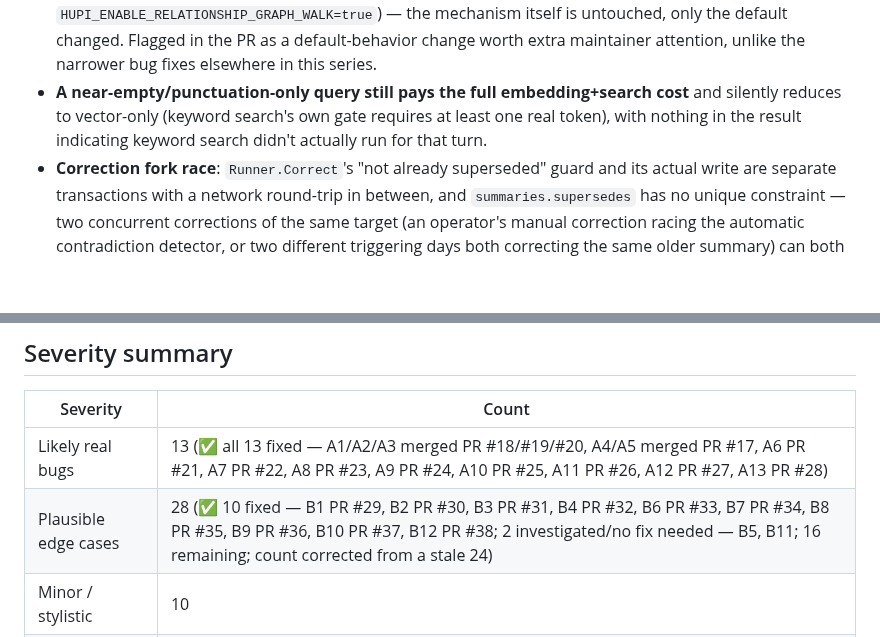
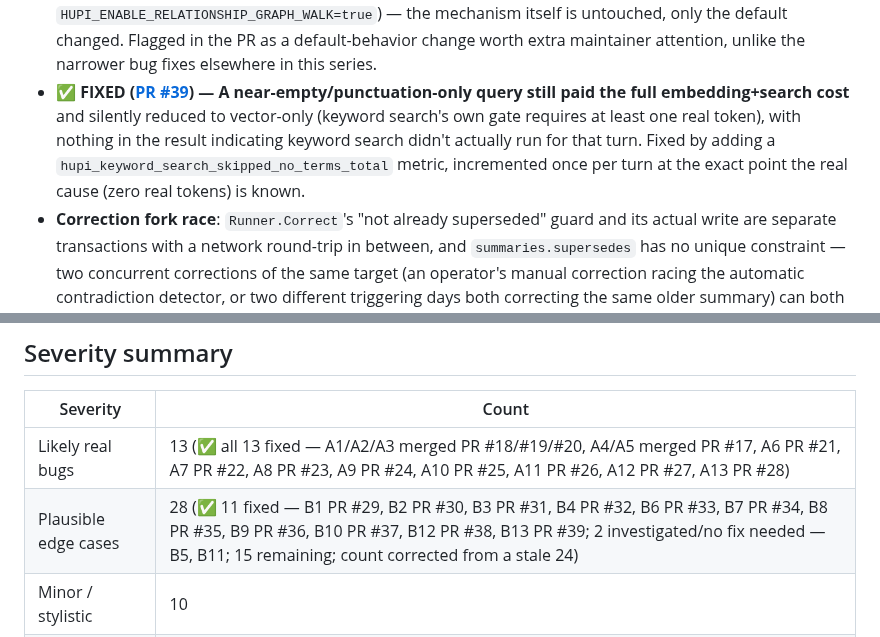
Before and after one commit to hupi-dev/hupi, a Markdown page: docs/CODEBASE_SURVEY_AND_REVIEW.md, 2 parts joined by grey strips. GitHub-like rendering; blank space fills up the shorter version.

Commit message:
review: mark finding B13 fixed (PR #39)
The silent keyword-search-skip observability gap is now fixed and
merged as PR #39 - update the finding's own bullet and the severity
summary's fixed count (10 -> 11, 16 remaining -> 15).

Co-Authored-By: Claude Sonnet 5 <noreply@anthropic.com>

```diff
--- a/docs/CODEBASE_SURVEY_AND_REVIEW.md
+++ b/docs/CODEBASE_SURVEY_AND_REVIEW.md
@@ -432,7 +432,7 @@ behavior.
 - **✅ FIXED ([PR #37](https://github.com/hupi-dev/hupi/pull/37)) — BM25 keyword-search SQL has no `ORDER BY`, and the subsequent sort wasn't stable** — which tied-score candidates survived a truncation cap could vary run-to-run, a reproducibility risk given how heavily this project's own iteration leans on exact before/after benchmark comparisons. Fixed by breaking ties by id in both sort comparators (`rankBM25` and `fusedSearchSummaries`' own inline ranking) — a self-contained fix that removes the dependency on SQL row order entirely, without needing to also add an `ORDER BY`.
 - **Investigated, no fix needed — The additive RRF fusion formula structurally favors "found twice, weakly" over "found once, solidly."** Re-confirmed this pass by reading `docs/BENCHMARK_IMPROVEMENT_PLAN.md`'s own prior investigation directly, not just trusting this bullet's summary of it: an alternative max-based formula was actually worked through by hand against the real `HUPI_DEBUG_FUSION` trace data and found it *still* wouldn't have surfaced the motivating case, since the candidates that beat it win independently on their own single best signal, not merely by being dual-signal. Explicitly recorded there as "not something to speculatively 'fix' against one hand-traced example" — a deliberate, evidence-backed non-fix, not an unexamined gap. Still present in current code unchanged; correctly left alone.
 - **✅ FIXED ([PR #38](https://github.com/hupi-dev/hupi/pull/38)) — Graph-walk relationship traversal had been measured three separate times to have no benefit on either public benchmark, yet remained enabled by default** and still ran (bounded cost) on every qualifying request, competing for the same fixed context budget that findings A4/A5 show is a real, recurring bottleneck. Default flipped to disabled (opt-in via `HUPI_ENABLE_RELATIONSHIP_GRAPH_WALK=true`) — the mechanism itself is untouched, only the default changed. Flagged in the PR as a default-behavior change worth extra maintainer attention, unlike the narrower bug fixes elsewhere in this series.
-- **A near-empty/punctuation-only query still pays the full embedding+search cost** and silently reduces to vector-only (keyword search's own gate requires at least one real token), with nothing in the result indicating keyword search didn't actually run for that turn.
+- **✅ FIXED ([PR #39](https://github.com/hupi-dev/hupi/pull/39)) — A near-empty/punctuation-only query still paid the full embedding+search cost** and silently reduced to vector-only (keyword search's own gate requires at least one real token), with nothing in the result indicating keyword search didn't actually run for that turn. Fixed by adding a `hupi_keyword_search_skipped_no_terms_total` metric, incremented once per turn at the exact point the real cause (zero real tokens) is known.
 - **Correction fork race**: `Runner.Correct`'s "not already superseded" guard and its actual write are separate transactions with a network round-trip in between, and `summaries.supersedes` has no unique constraint — two concurrent corrections of the same target (an operator's manual correction racing the automatic contradiction detector, or two different triggering days both correcting the same older summary) can both pass the guard and both successfully fork history.
 - **The per-episode insurance extraction pass is silently skipped whenever the clustering embedding call fails or collapses to one cluster** — reintroducing the exact pre-clustering dilution behavior on precisely the busy, topic-diverse days the mechanism exists to protect, with only a log line and no retry.
 - **`summary_key_facts.source_episode_ids` citations are never validated for referential existence** — unlike the relationship-existence check, which does validate — so a hallucinated or stale episode-id citation on an otherwise-correctly-grounded fact is stored permanently unchecked. (`internal/consolidation/store.go`)
@@ -504,7 +504,7 @@ just to pad the findings list:
 | Severity | Count |
 |---|---|
 | Likely real bugs | 13 (✅ all 13 fixed — A1/A2/A3 merged PR #18/#19/#20, A4/A5 merged PR #17, A6 PR #21, A7 PR #22, A8 PR #23, A9 PR #24, A10 PR #25, A11 PR #26, A12 PR #27, A13 PR #28) |
-| Plausible edge cases | 28 (✅ 10 fixed — B1 PR #29, B2 PR #30, B3 PR #31, B4 PR #32, B6 PR #33, B7 PR #34, B8 PR #35, B9 PR #36, B10 PR #37, B12 PR #38; 2 investigated/no fix needed — B5, B11; 16 remaining; count corrected from a stale 24) |
+| Plausible edge cases | 28 (✅ 11 fixed — B1 PR #29, B2 PR #30, B3 PR #31, B4 PR #32, B6 PR #33, B7 PR #34, B8 PR #35, B9 PR #36, B10 PR #37, B12 PR #38, B13 PR #39; 2 investigated/no fix needed — B5, B11; 15 remaining; count corrected from a stale 24) |
 | Minor / stylistic | 10 |
 | Confirmed clean | 7 areas |
 
```
